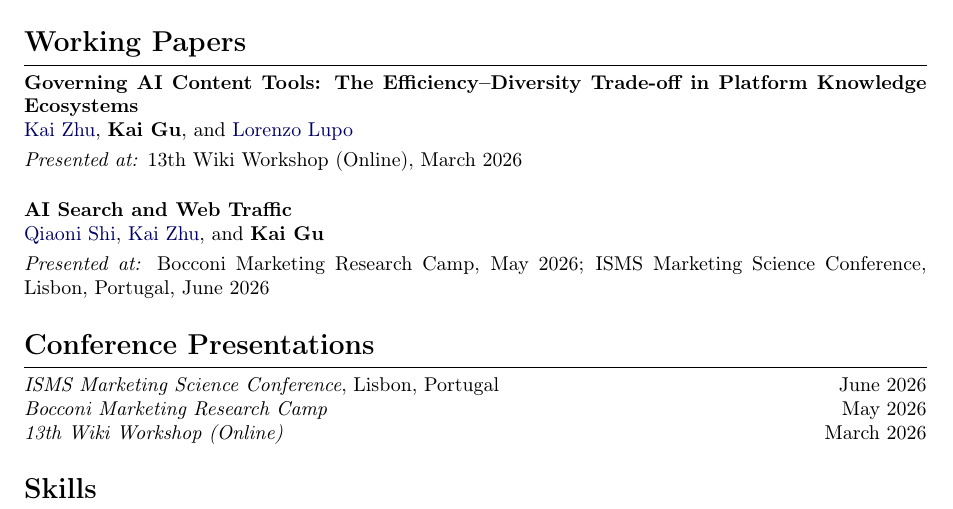
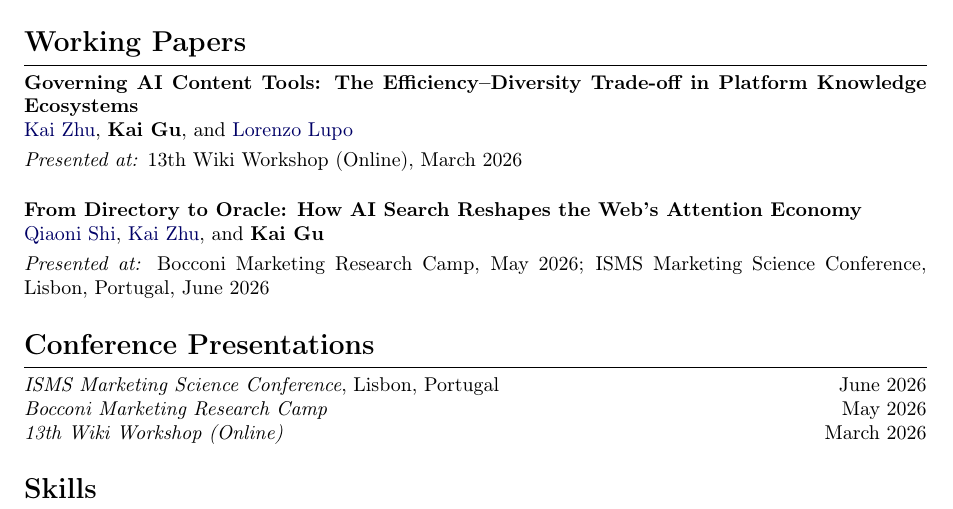
Before and after one commit to KaiGu2024/KaiGu2024.github.io, a LaTeX CV (code/cv.tex): part of the page, cut so that both start at the same text. Compiled offline with pdfLaTeX.

Commit message:
Update working paper title to From Directory to Oracle
Co-Authored-By: Claude Sonnet 4.6 <noreply@anthropic.com>

```diff
--- a/code/cv.tex
+++ b/code/cv.tex
@@ -72,7 +72,7 @@
 
 \vspace{1em}
 
-\textbf{AI Search and Web Traffic}\\
+\textbf{From Directory to Oracle: How AI Search Reshapes the Web's Attention Economy}\\
 \href{https://qiaonishi.github.io/}{Qiaoni Shi}, \href{https://kaizhu.me/}{Kai Zhu}, and \textbf{Kai Gu}
 
 \textit{Presented at:} Bocconi Marketing Research Camp, May 2026; ISMS Marketing Science Conference, Lisbon, Portugal, June 2026
```
Also changed, not shown: 1 other file.
